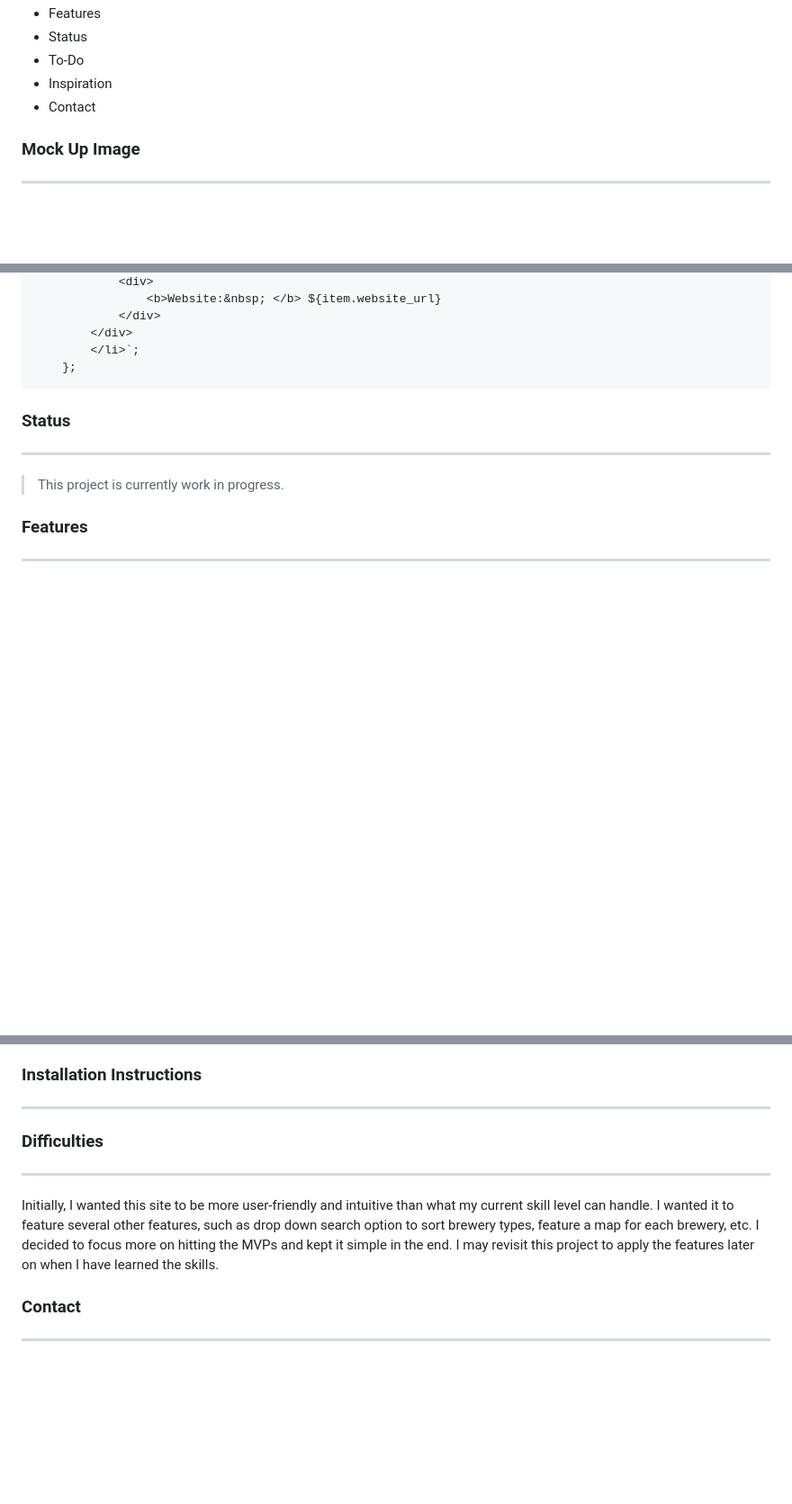
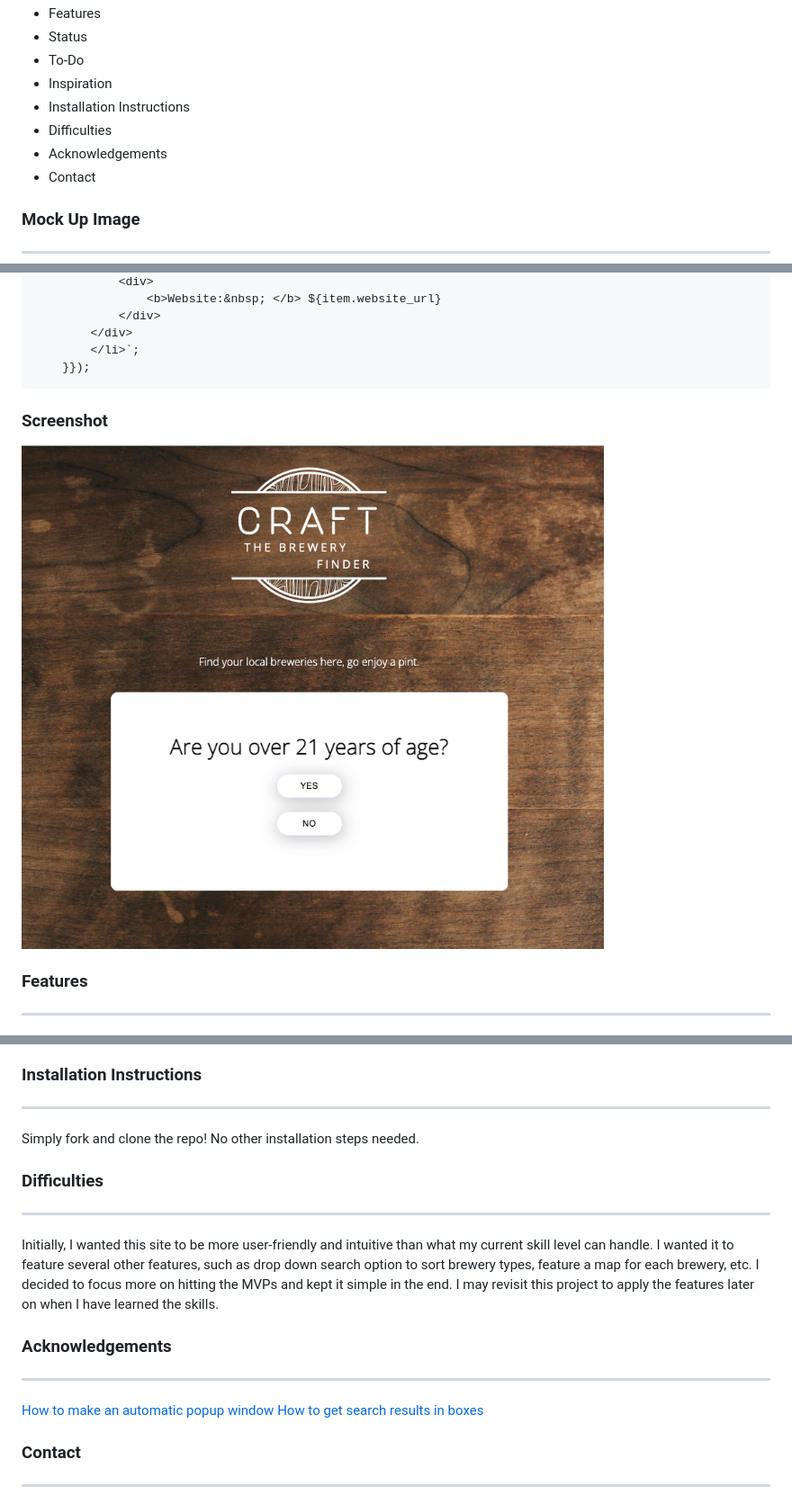
Before and after one commit to cwon07/project1, a Markdown page: readme.md, 3 parts joined by grey strips. Shown: that part at 90% size. Rendered like a GitHub page; pictures changed too: images/SiteScreenshot.png (added); blank space fills up the shorter version.

Commit message:
last minute readme polishing

```diff
--- a/readme.md
+++ b/readme.md
@@ -15,6 +16,9 @@
     <li>Status</li>
     <li>To-Do</li>
     <li>Inspiration</li>
+    <li>Installation Instructions</li>
+    <li>Difficulties</li>
+    <li>Acknowledgements</li>
     <li>Contact</li>
 </ul>
 
@@ -71,11 +75,11 @@ Deployed to Render.com
                 </div>
             </div>
             </li>`;
-        };
+        }});
 
-### Status
------
-> This project is currently work in progress.
+### Screenshot
+![The screenshot of the site](./images/SiteScreenshot.png "Site Screenshot")
+
 
 ### Features
 -----
@@ -103,12 +107,16 @@ Calling all beer enthusiasts! I came across [Open Brewery Database API](https://
 
 ### Installation Instructions
 -----
+Simply fork and clone the repo! No other installation steps needed.
 
 ### Difficulties
 -----
 Initially, I wanted this site to be more user-friendly and intuitive than what my current skill level can handle. I wanted it to feature several other features, such as drop down search option to sort brewery types, feature a map for each brewery, etc. I decided to focus more on hitting the MVPs and kept it simple in the end. I may revisit this project to apply the features later on when I have learned the skills.
 
-
+### Acknowledgements
+-----
+[How to make an automatic popup window](https://foolishdeveloper.com/how-to-create-automatic-popup-window-using-html-css/)
+[How to get search results in boxes](https://stackoverflow.com/questions/63567537/how-to-get-search-results-in-different-boxes-in-html)
 
 ### Contact
 -----
```
Also changed, not shown: other parts of readme.md (+2 -1 lines).
